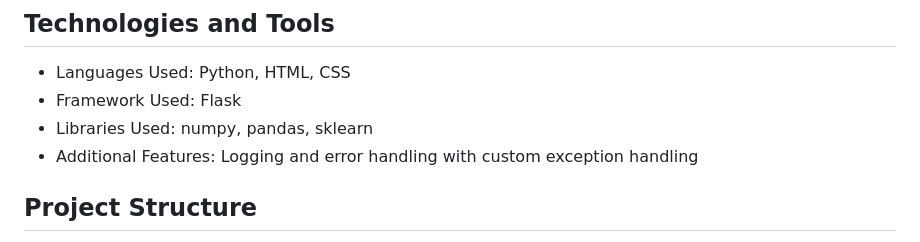
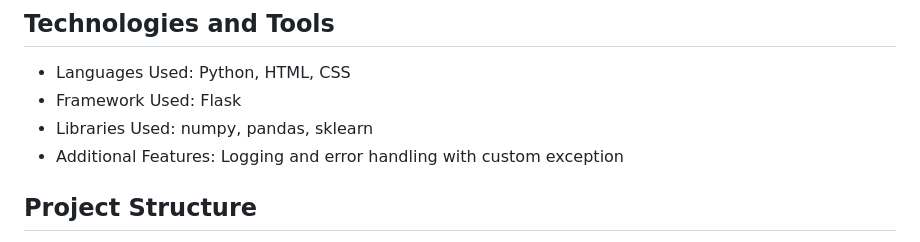
Before and after one commit to yagnesh2003/ML_Project, a Markdown page: README.md, the part around the change. GitHub-like rendering.

```diff
--- a/README.md
+++ b/README.md
@@ -25,7 +25,7 @@ The motivation for building this project is to make people understand how machin
 * Languages Used: Python, HTML, CSS
 * Framework Used: Flask
 * Libraries Used: numpy, pandas, sklearn
-* Additional Features: Logging and error handling with custom exception handling
+* Additional Features: Logging and error handling with custom exception
 ## Project Structure
 I have created a virtual environment in VS Code with a structured folder system to ensure easy navigation and understanding. Here is a brief overview of each folder and file:
 
```
